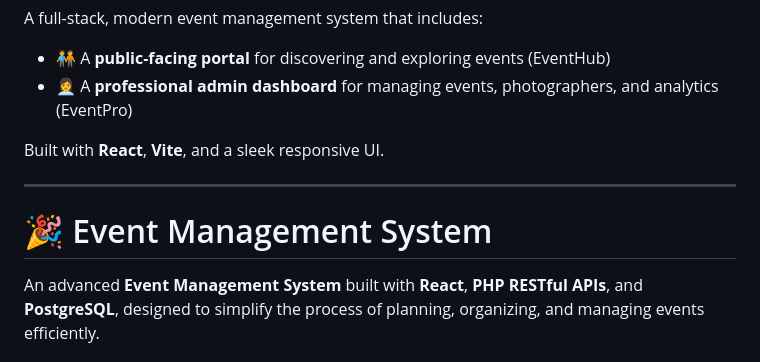
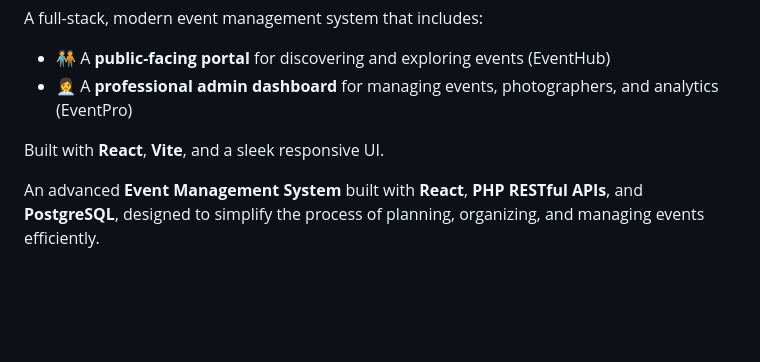
Before and after one commit to NivenAsmitha/event-management-system, a Markdown page: README.md, the part around the change. GitHub-like rendering; blank space fills up the shorter version.

Commit message:
Update README to remove section title
Removed the title for the Event Management System section.

```diff
--- a/README.md
+++ b/README.md
@@ -20,9 +20,6 @@ A full-stack, modern event management system that includes:
 - 👩‍💼 A **professional admin dashboard** for managing events, photographers, and analytics (EventPro)
 
 Built with **React**, **Vite**, and a sleek responsive UI.
-
----
-# 🎉 Event Management System
 
 An advanced **Event Management System** built with **React**, **PHP RESTful APIs**, and **PostgreSQL**, designed to simplify the process of planning, organizing, and managing events efficiently.
 
```
